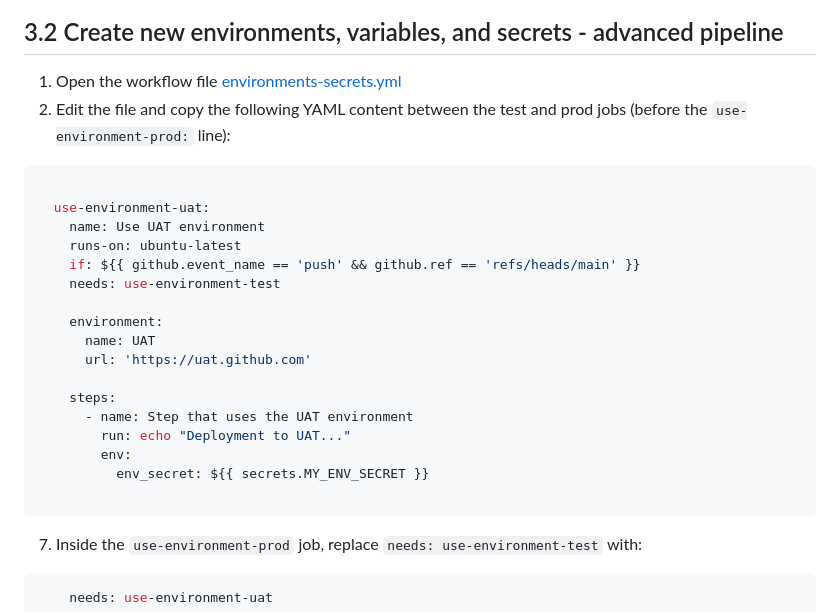
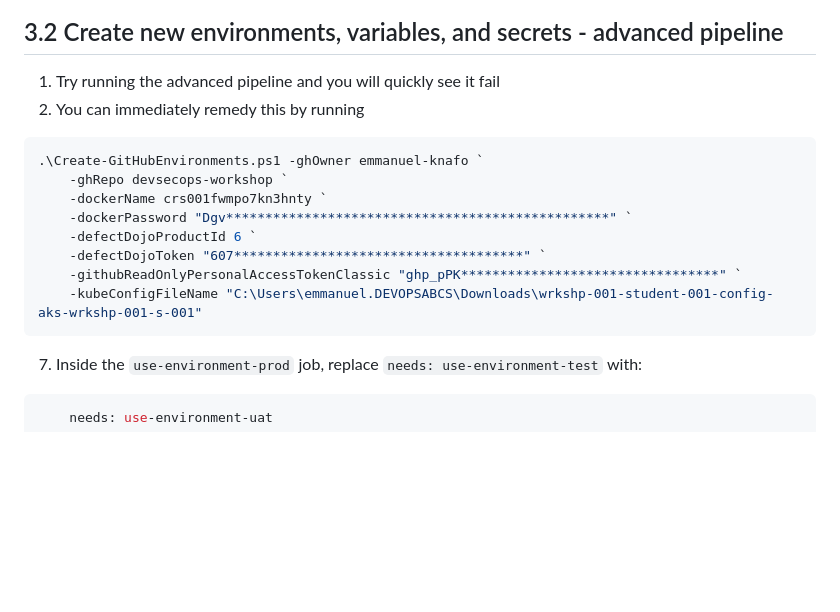
Before and after one commit to devopsshield/devsecops-workshop, a Markdown page: labs/lab03.md, the part around the change. Drawn GitHub-style; blank space fills up the shorter version.

````diff
--- a/labs/lab03.md
+++ b/labs/lab03.md
@@ -37,26 +37,17 @@ References:
 
 ## 3.2 Create new environments, variables, and secrets - advanced pipeline
 
-1. Open the workflow file [environments-secrets.yml](/.github/workflows/environments-secrets.yml)
-2. Edit the file and copy the following YAML content between the test and prod jobs (before the `use-environment-prod:` line):
-```YAML
-
-  use-environment-uat:
-    name: Use UAT environment
-    runs-on: ubuntu-latest
-    if: ${{ github.event_name == 'push' && github.ref == 'refs/heads/main' }}
-    needs: use-environment-test
-
-    environment:
-      name: UAT
-      url: 'https://uat.github.com'
-
-    steps:
-      - name: Step that uses the UAT environment
-        run: echo "Deployment to UAT..."
-        env:
-          env_secret: ${{ secrets.MY_ENV_SECRET }}
-
+1. Try running the advanced pipeline and you will quickly see it fail
+2. You can immediately remedy this by running
+```POWERSHELL
+.\Create-GitHubEnvironments.ps1 -ghOwner emmanuel-knafo `
+    -ghRepo devsecops-workshop `
+    -dockerName crs001fwmpo7kn3hnty `
+    -dockerPassword "Dgv*************************************************" `
+    -defectDojoProductId 6 `
+    -defectDojoToken "607*************************************" `
+    -githubReadOnlyPersonalAccessTokenClassic "ghp_pPK*********************************" `
+    -kubeConfigFileName "C:\Users\emmanuel.DEVOPSABCS\Downloads\wrkshp-001-student-001-config-aks-wrkshp-001-s-001"
 ```
 7. Inside the `use-environment-prod` job, replace `needs: use-environment-test` with:
 ```YAML
````
